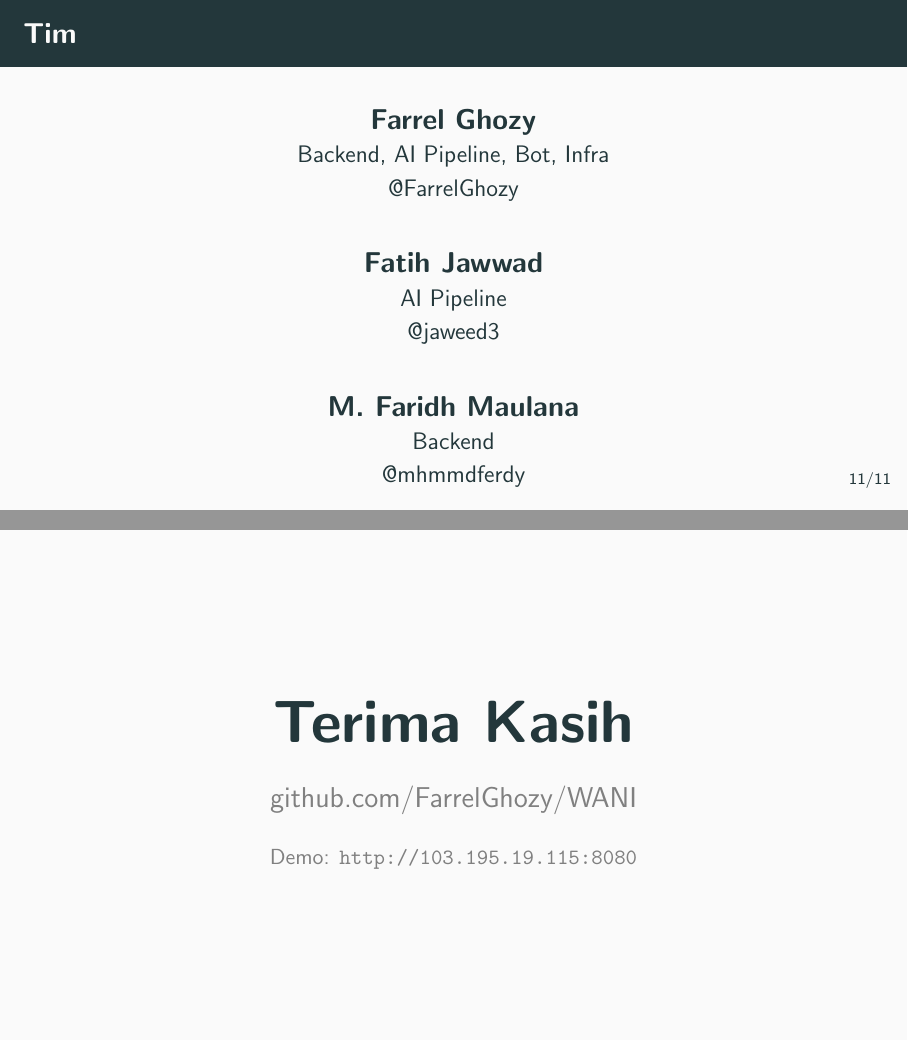
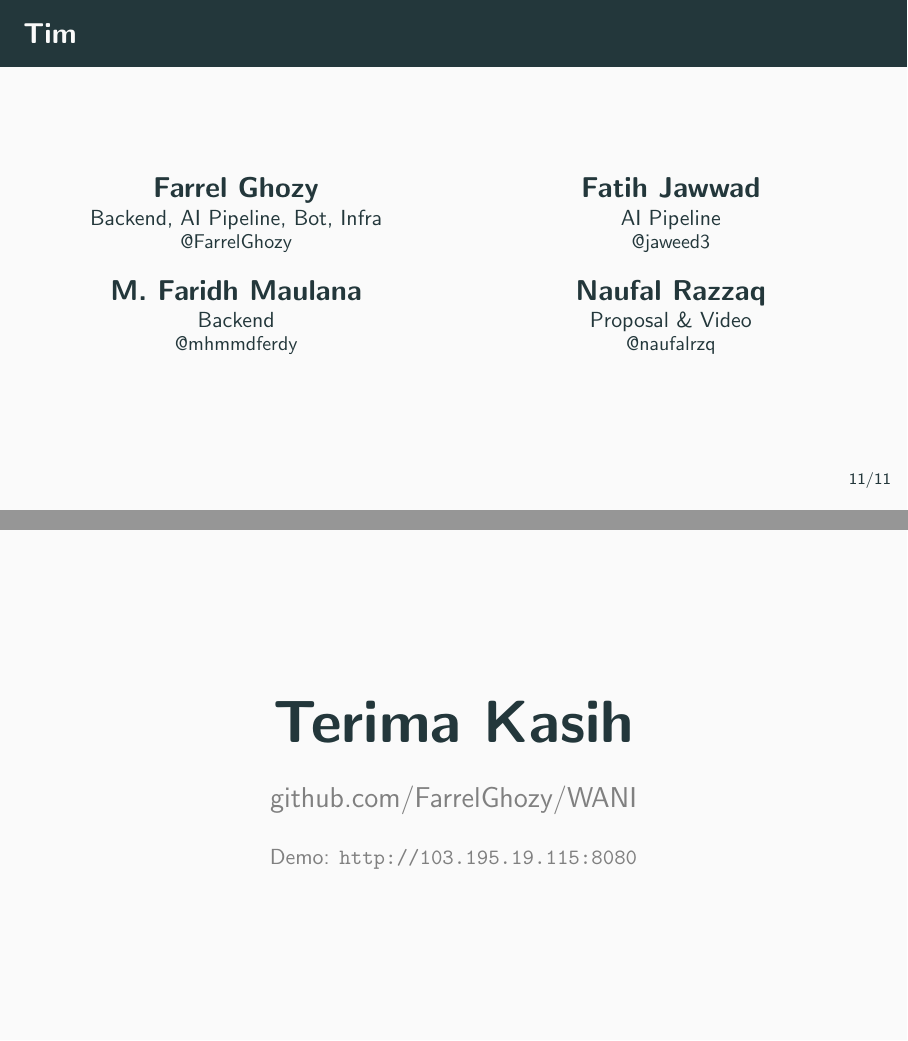
Before and after one commit to FarrelGhozy/WANI, LaTeX slides (Docs/presentation/ppt.tex): pages 13 and 14 of 14, joined at a grey line. Compiled offline with pdfLaTeX.

Commit message:
📝 docs: fix Tim slide — 2-column layout, all 4 fit

```diff
--- a/Docs/presentation/ppt.tex
+++ b/Docs/presentation/ppt.tex
@@ -158,30 +158,31 @@
 \end{frame}
 
 \begin{frame}{Tim}
-  \centering
-  \vspace{12pt}
+  \begin{columns}[T]
+    \column{0.5\textwidth}
+    \centering
+    {\large\textbf{Farrel Ghozy}} \\[-2pt]
+    \small Backend, AI Pipeline, Bot, Infra \\[-2pt]
+    \footnotesize\href{https://github.com/FarrelGhozy}{@FarrelGhozy}
 
-  {\large\textbf{Farrel Ghozy}} \\
-  Backend, AI Pipeline, Bot, Infra \\
-  \href{https://github.com/FarrelGhozy}{@FarrelGhozy}
+    \vspace{12pt}
 
-  \vspace{16pt}
+    {\large\textbf{M. Faridh Maulana}} \\[-2pt]
+    \small Backend \\[-2pt]
+    \footnotesize\href{https://github.com/mhmmdferdy}{@mhmmdferdy}
 
-  {\large\textbf{Fatih Jawwad}} \\
-  AI Pipeline \\
-  \href{https://github.com/jaweed3}{@jaweed3}
+    \column{0.5\textwidth}
+    \centering
+    {\large\textbf{Fatih Jawwad}} \\[-2pt]
+    \small AI Pipeline \\[-2pt]
+    \footnotesize\href{https://github.com/jaweed3}{@jaweed3}
 
-  \vspace{16pt}
+    \vspace{12pt}
 
-  {\large\textbf{M. Faridh Maulana}} \\
-  Backend \\
-  \href{https://github.com/mhmmdferdy}{@mhmmdferdy}
-
-  \vspace{16pt}
-
-  {\large\textbf{Naufal Razzaq}} \\
-  Proposal \& Video \\
-  @naufalrzq
+    {\large\textbf{Naufal Razzaq}} \\[-2pt]
+    \small Proposal \& Video \\[-2pt]
+    \footnotesize @naufalrzq
+  \end{columns}
 \end{frame}
 
 \begin{frame}[plain,noframenumbering]
```
Also changed, not shown: Docs/presentation/ppt.pdf.
